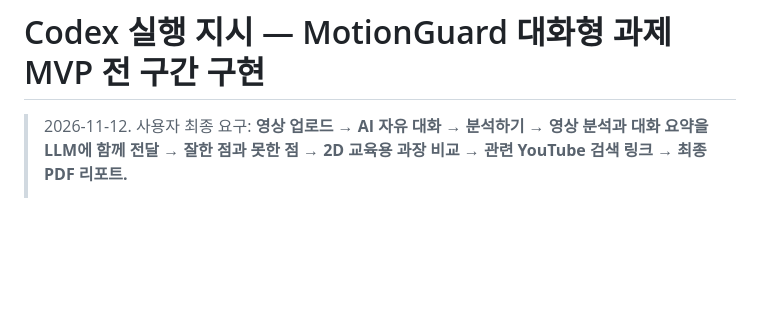
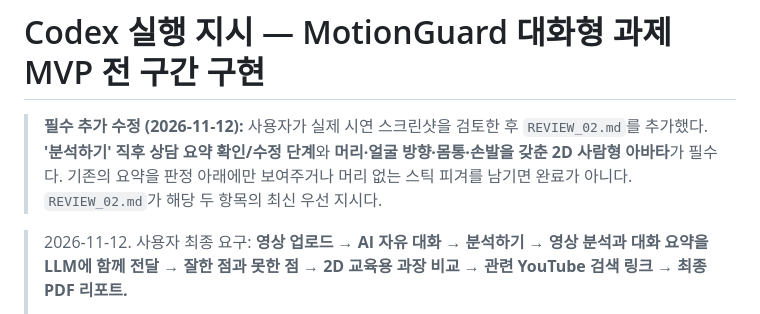
Before and after one commit to manbal32/motionguard, a Markdown page: swing3d/CODEX_MVP_RUN.md, the part around the change. Rendered like a GitHub page; blank space fills up the shorter version.

Commit message:
Prioritize Review 02 summary checkpoint and humanoid 2D rendering

```diff
--- a/swing3d/CODEX_MVP_RUN.md
+++ b/swing3d/CODEX_MVP_RUN.md
@@ -1,4 +1,7 @@
 # Codex 실행 지시 — MotionGuard 대화형 과제 MVP 전 구간 구현
+
+> **필수 추가 수정 (2026-11-12):** 사용자가 실제 시연 스크린샷을 검토한 후 `REVIEW_02.md`를 추가했다. **'분석하기' 직후 상담 요약 확인/수정 단계**와 **머리·얼굴 방향·몸통·손발을 갖춘 2D 사람형 아바타**가 필수다. 기존의 요약을 판정 아래에만 보여주거나 머리 없는 스틱 피겨를 남기면 완료가 아니다. `REVIEW_02.md`가 해당 두 항목의 최신 우선 지시다.
+
 
 > 2026-11-12. 사용자 최종 요구: **영상 업로드 → AI 자유 대화 → 분석하기 → 영상 분석과 대화 요약을 LLM에 함께 전달 → 잘한 점과 못한 점 → 2D 교육용 과장 비교 → 관련 YouTube 검색 링크 → 최종 PDF 리포트.**
 >
```
